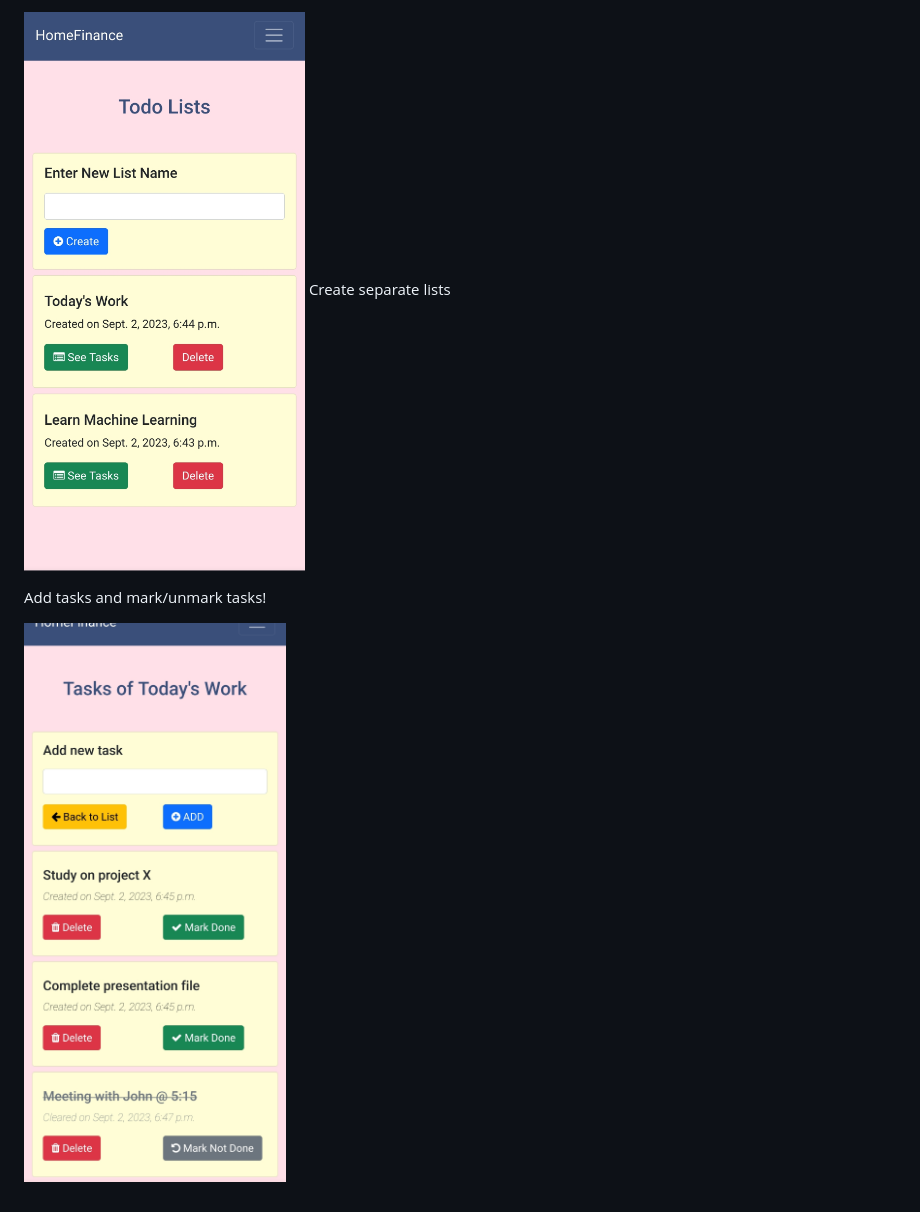
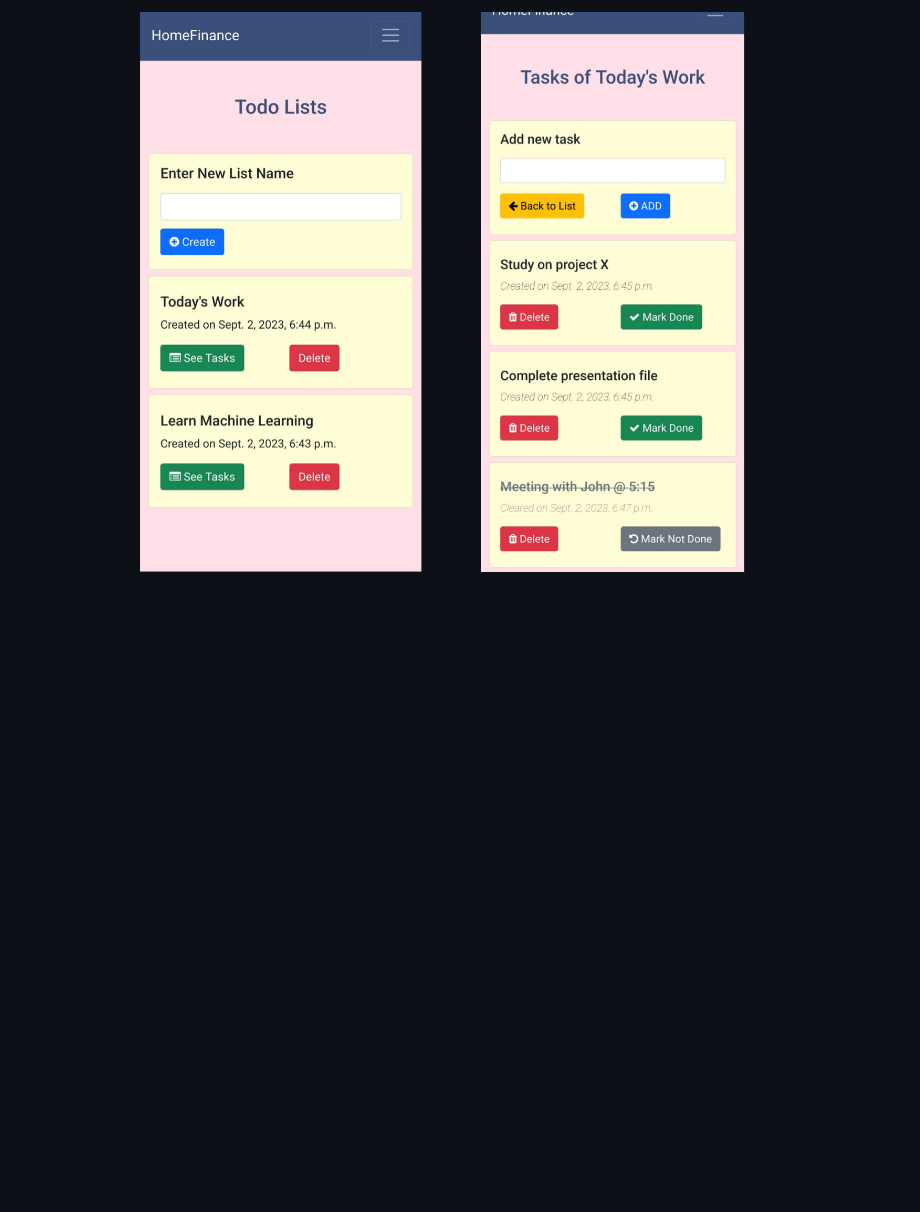
Before and after one commit to s-shifat/home-finance, a Markdown page: README.md, the part around the change printed below. Rendered like a GitHub page; pictures changed too: readme_statics/todo-all.png (added); blank space fills up the shorter version.

```diff
--- a/README.md
+++ b/README.md
@@ -125,7 +122,2 @@ Create categories too!
 
-![todo_lists](./readme_statics/todo_lists.jpg)
-Create separate lists
-
-Add tasks and mark/unmark tasks!
-
-![todos](./readme_statics/todos.jpg)
+![todo_lists](./readme_statics/todo-all.png)
```
Also changed, not shown: other parts of README.md (+7 -10 lines), readme_statics/personal-expense-with-category.png (added).
